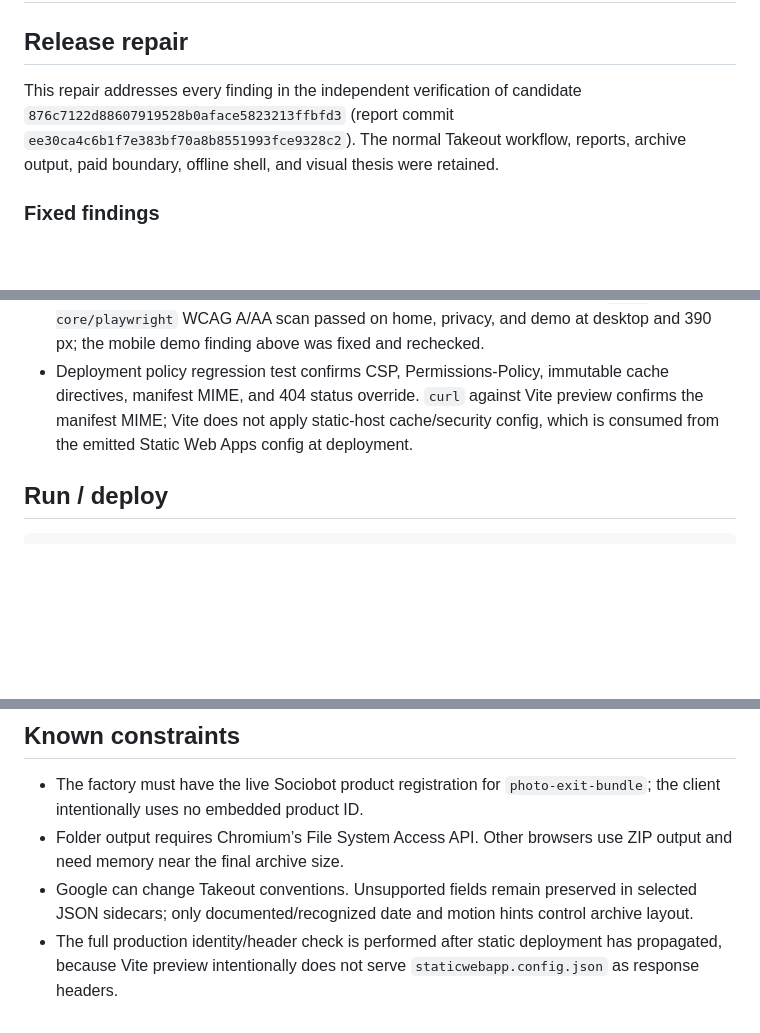
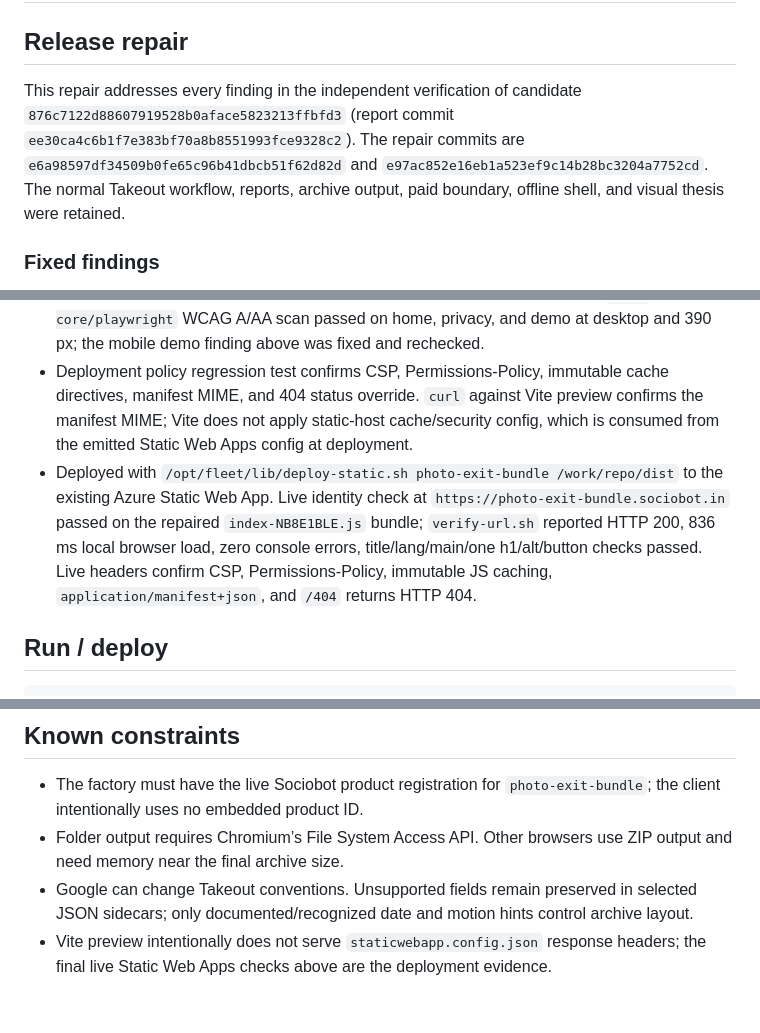
Before and after one commit to B-Divyesh/sf-photo-exit-bundle, a Markdown page: .factory/handoff.md, 3 parts joined by grey strips. Drawn GitHub-style; blank space fills up the shorter version.

Commit message:
docs: record repair deployment evidence

```diff
--- a/.factory/handoff.md
+++ b/.factory/handoff.md
@@ -2,7 +2,7 @@
 
 ## Release repair
 
-This repair addresses every finding in the independent verification of candidate `876c7122d88607919528b0aface5823213ffbfd3` (report commit `ee30ca4c6b1f7e383bf70a8b8551993fce9328c2`). The normal Takeout workflow, reports, archive output, paid boundary, offline shell, and visual thesis were retained.
+This repair addresses every finding in the independent verification of candidate `876c7122d88607919528b0aface5823213ffbfd3` (report commit `ee30ca4c6b1f7e383bf70a8b8551993fce9328c2`). The repair commits are `e6a98597df34509b0fe65c96b41dbcb51f62d82d` and `e97ac852e16eb1a523ef9c14b28bc3204a7752cd`. The normal Takeout workflow, reports, archive output, paid boundary, offline shell, and visual thesis were retained.
 
 ### Fixed findings
 
@@ -28,6 +28,7 @@ All commands were run from `/work/repo` on 2026-08-28 after `npm ci` (0 vulnerab
 - Local Lighthouse 12.8.2 mobile production preview — **100 performance, 100 accessibility**; FCP 1.28 s, LCP 1.74 s, TBT 0 ms, CLS 0. The JSON evidence is ignored under `.factory/evidence/lighthouse.json`.
 - `npx @axe-core/cli` could not be used directly because its bundled Selenium ChromeDriver is version 152 while the preinstalled Playwright Chromium is 145. Its equivalent `@axe-core/playwright` WCAG A/AA scan passed on home, privacy, and demo at desktop and 390 px; the mobile demo finding above was fixed and rechecked.
 - Deployment policy regression test confirms CSP, Permissions-Policy, immutable cache directives, manifest MIME, and 404 status override. `curl` against Vite preview confirms the manifest MIME; Vite does not apply static-host cache/security config, which is consumed from the emitted Static Web Apps config at deployment.
+- Deployed with `/opt/fleet/lib/deploy-static.sh photo-exit-bundle /work/repo/dist` to the existing Azure Static Web App. Live identity check at `https://photo-exit-bundle.sociobot.in` passed on the repaired `index-NB8E1BLE.js` bundle; `verify-url.sh` reported HTTP 200, 836 ms local browser load, zero console errors, title/lang/main/one h1/alt/button checks passed. Live headers confirm CSP, Permissions-Policy, immutable JS caching, `application/manifest+json`, and `/404` returns HTTP 404.
 
 ## Run / deploy
 
@@ -46,4 +47,4 @@ Deploy the generated `dist/` directory as the existing static PWA. The repositor
 - The factory must have the live Sociobot product registration for `photo-exit-bundle`; the client intentionally uses no embedded product ID.
 - Folder output requires Chromium’s File System Access API. Other browsers use ZIP output and need memory near the final archive size.
 - Google can change Takeout conventions. Unsupported fields remain preserved in selected JSON sidecars; only documented/recognized date and motion hints control archive layout.
-- The full production identity/header check is performed after static deployment has propagated, because Vite preview intentionally does not serve `staticwebapp.config.json` as response headers.
+- Vite preview intentionally does not serve `staticwebapp.config.json` response headers; the final live Static Web Apps checks above are the deployment evidence.
```
